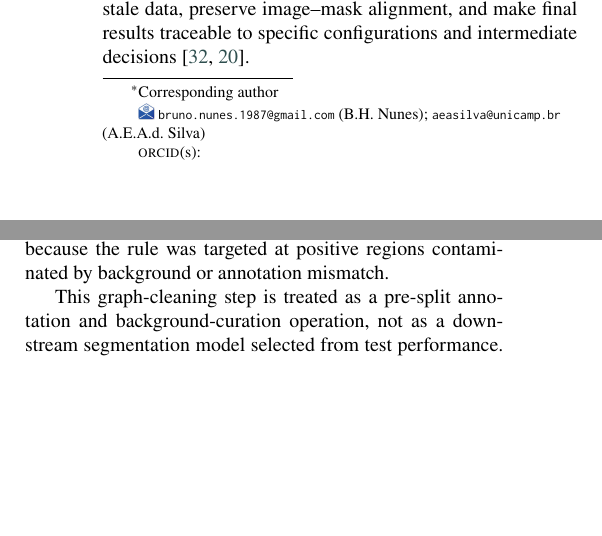
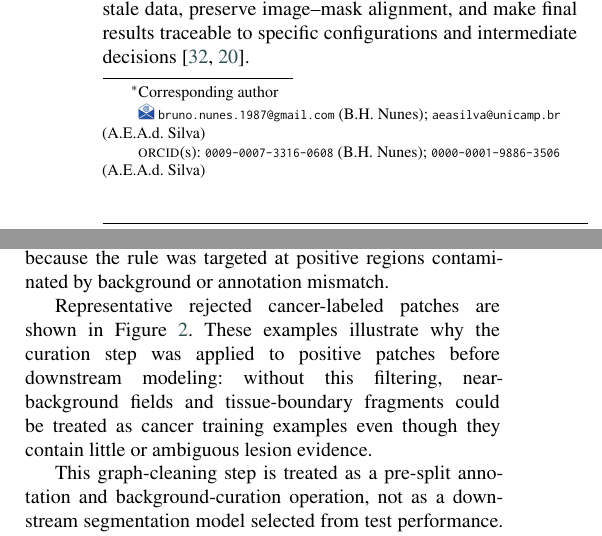
Before and after one commit to bhnunes/Master_Coding, a LaTeX paper (reports/main.tex): two parts of the columns of pages 2 and 3 of 10, joined at a grey line, cut so that both start at the same text, the shorter picture padded with empty space. The pictures show the PDF file reports/main.pdf that the author committed with the source.

```diff
--- a/reports/main.tex
+++ b/reports/main.tex
@@ -99,3 +99,9 @@
 DIAGSET was used as the experimental dataset \cite{koziarski2024diagset}. The ingestion stage registered 429 \texttt{.ndpi} images and 429 \texttt{.ndpa} annotations, of which 419 were paired and validated through converted GeoJSON annotations. Ten images were rejected or failed before final extraction. Patches were extracted with a 224-pixel window, 112-pixel stride, annotation-overlap threshold of 1.0, and minimum tissue-content threshold of 0.3.
 
 Cancer-patch curation used a small manually reviewed pilot set and a larger labeled master set to tune a graph-based background-contamination rule. The pilot set contained 100 reviewed samples, with 94 approved and 6 rejected. The master set contained 385 samples, with 367 approved and 18 rejected. The selected graph-cleaning configuration used a background-intensity threshold of 167, Felzenszwalb scale parameter $k=140$, minimum segment size 97, a 3-pixel erosion radius, and contamination threshold $\tau=0.19$ \cite{felzenszwalb2004efficient}. Applying this rule rejected 74,047 cancer patches and retained 1,186,778 patches for downstream analysis. Non-cancer patches were not rejected by this graph-cleaning step because the rule was targeted at positive regions contaminated by background or annotation mismatch.
+
+Representative rejected cancer-labeled patches are shown in Figure~\ref{fig:rejected-cancer-patches}. These examples illustrate why the curation step was applied to positive patches before downstream modeling: without this filtering, near-background fields and tissue-boundary fragments could be treated as cancer training examples even though they contain little or ambiguous lesion evidence.
+
+\begin{figure*}[t]
+\centering
+\includegraphics[width=0.30\textwidth]{figures/Rejected_1.png}\hfill
@@ -102,3 +111,5 @@
+\label{fig:rejected-cancer-patches}
+\end{figure*}
 
 This graph-cleaning step is treated as a pre-split annotation and background-curation operation, not as a downstream segmentation model selected from test performance. The current manuscript evidence records the reviewed sample counts and selected graph parameters, but the preserved result bundle does not provide a complete reviewed-stem-to-final-split audit. Consequently, the cleaning step is not claimed to have been tuned only on final training patients; it is reported as a pre-split curation choice and interpreted as a limitation of the no-rerun evidence package.
 
```
Also changed, not shown: reports/figures/Rejected_1.png (added), reports/figures/Rejected_2.png (added), reports/figures/Rejected_3.png (added), reports/main.pdf, reports/main.tex (7 more changed lines), 1 other file.
